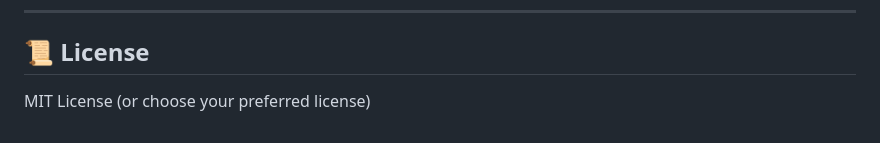
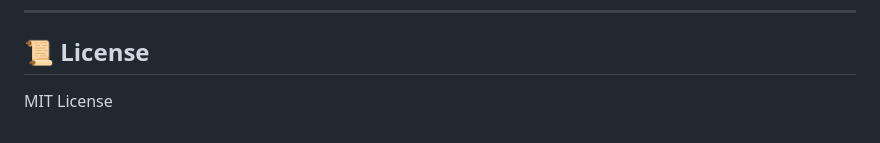
Before and after one commit to Syed-AbdulMoeed/MEGA-EquiGrid, a Markdown page: README.md, the part around one of its changes. GitHub-like rendering.

```diff
--- a/README.md
+++ b/README.md
@@ -228,4 +228,4 @@ Rather than building a simple CRUD app, we focused on:
 
 ## 📜 License
 
-MIT License (or choose your preferred license)
+MIT License
```
Also changed, not shown: other parts of README.md (+24 -24 lines).
